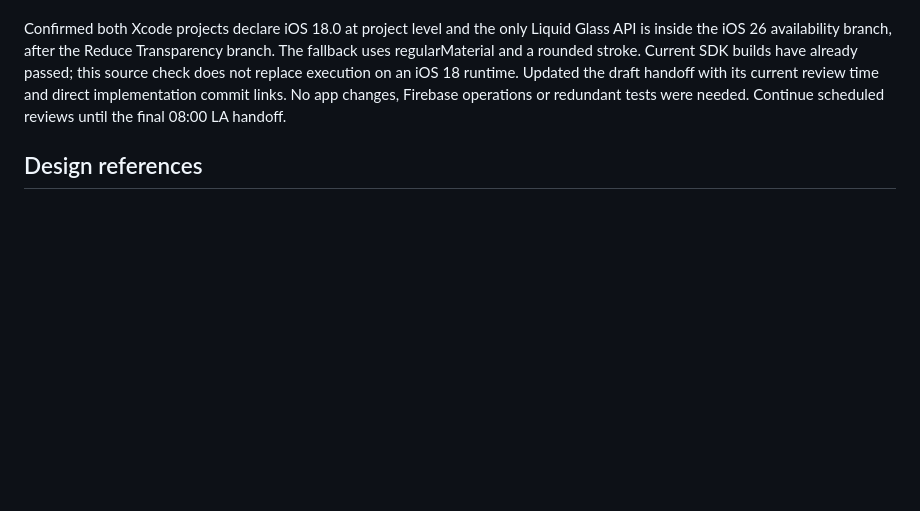
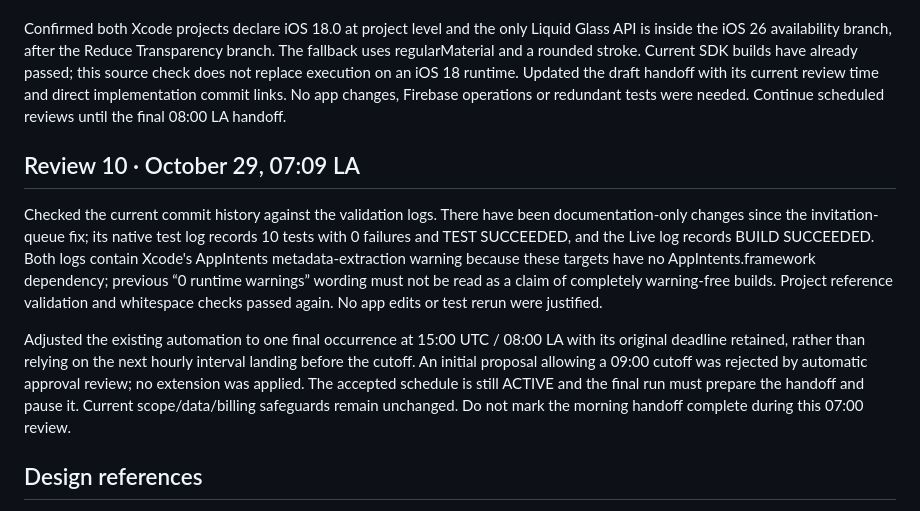
Before and after one commit to kknd113/nanoom, a Markdown page: NATIVE-UX-PROGRESS.md, the part around the change. Rendered like a GitHub page; blank space fills up the shorter version.

Commit message:
Reconcile validation evidence before final morning handoff

```diff
--- a/NATIVE-UX-PROGRESS.md
+++ b/NATIVE-UX-PROGRESS.md
@@ -90,6 +90,12 @@ Checked the shipped sRGB asset values with relative-luminance contrast arithmeti
 
 Confirmed both Xcode projects declare iOS 18.0 at project level and the only Liquid Glass API is inside the iOS 26 availability branch, after the Reduce Transparency branch. The fallback uses regularMaterial and a rounded stroke. Current SDK builds have already passed; this source check does not replace execution on an iOS 18 runtime. Updated the draft handoff with its current review time and direct implementation commit links. No app changes, Firebase operations or redundant tests were needed. Continue scheduled reviews until the final 08:00 LA handoff.
 
+## Review 10 · October 29, 07:09 LA
+
+Checked the current commit history against the validation logs. There have been documentation-only changes since the invitation-queue fix; its native test log records 10 tests with 0 failures and TEST SUCCEEDED, and the Live log records BUILD SUCCEEDED. Both logs contain Xcode's AppIntents metadata-extraction warning because these targets have no AppIntents.framework dependency; previous “0 runtime warnings” wording must not be read as a claim of completely warning-free builds. Project reference validation and whitespace checks passed again. No app edits or test rerun were justified.
+
+Adjusted the existing automation to one final occurrence at 15:00 UTC / 08:00 LA with its original deadline retained, rather than relying on the next hourly interval landing before the cutoff. An initial proposal allowing a 09:00 cutoff was rejected by automatic approval review; no extension was applied. The accepted schedule is still ACTIVE and the final run must prepare the handoff and pause it. Current scope/data/billing safeguards remain unchanged. Do not mark the morning handoff complete during this 07:00 review.
+
 ## Design references
 
 Facts: Apple's current guidance treats Liquid Glass as a navigation/control layer and favors standard controls adopting system design. The decision to keep Nanoom content calm and opaque is our product interpretation of that guidance.
```
Also changed, not shown: NATIVE-UX-HANDOFF.md (+3 -1 lines).
